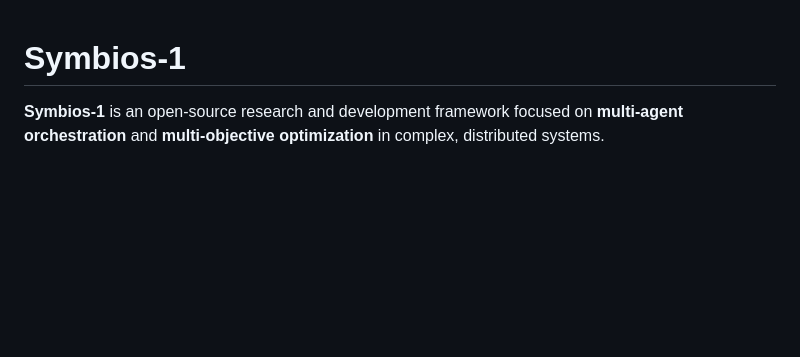
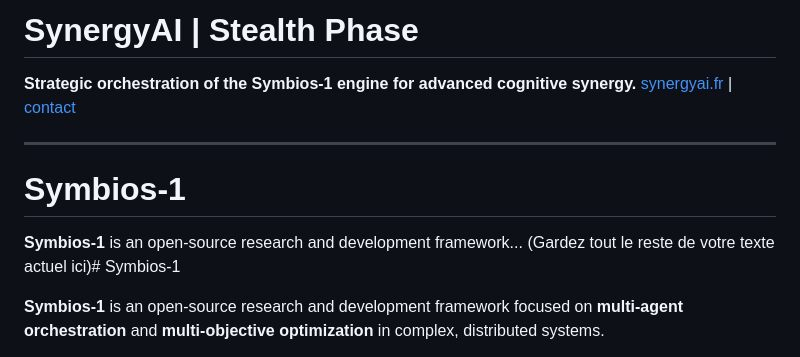
Before and after one commit to HarryTuttleArchitecte42/Symbios-1, a Markdown page: README.md, the part around the change. GitHub-like rendering; blank space fills up the shorter version.

Commit message:
docs: restructure repository for SynergyAI integration
Move extended technical documentation to /docs and update README for stealth phase launch.

```diff
--- a/README.md
+++ b/README.md
@@ -1,4 +1,13 @@
+# SynergyAI | Stealth Phase
+**Strategic orchestration of the Symbios-1 engine for advanced cognitive synergy.**
+[synergyai.fr](https://synergyai.fr) | [contact](mailto:dsxbruno@synergyai.fr)
+
+---
+
 # Symbios-1
+
+**Symbios-1** is an open-source research and development framework...
+(Gardez tout le reste de votre texte actuel ici)# Symbios-1
 
 **Symbios-1** is an open-source research and development framework focused on **multi-agent orchestration** and **multi-objective optimization** in complex, distributed systems.
 
```
